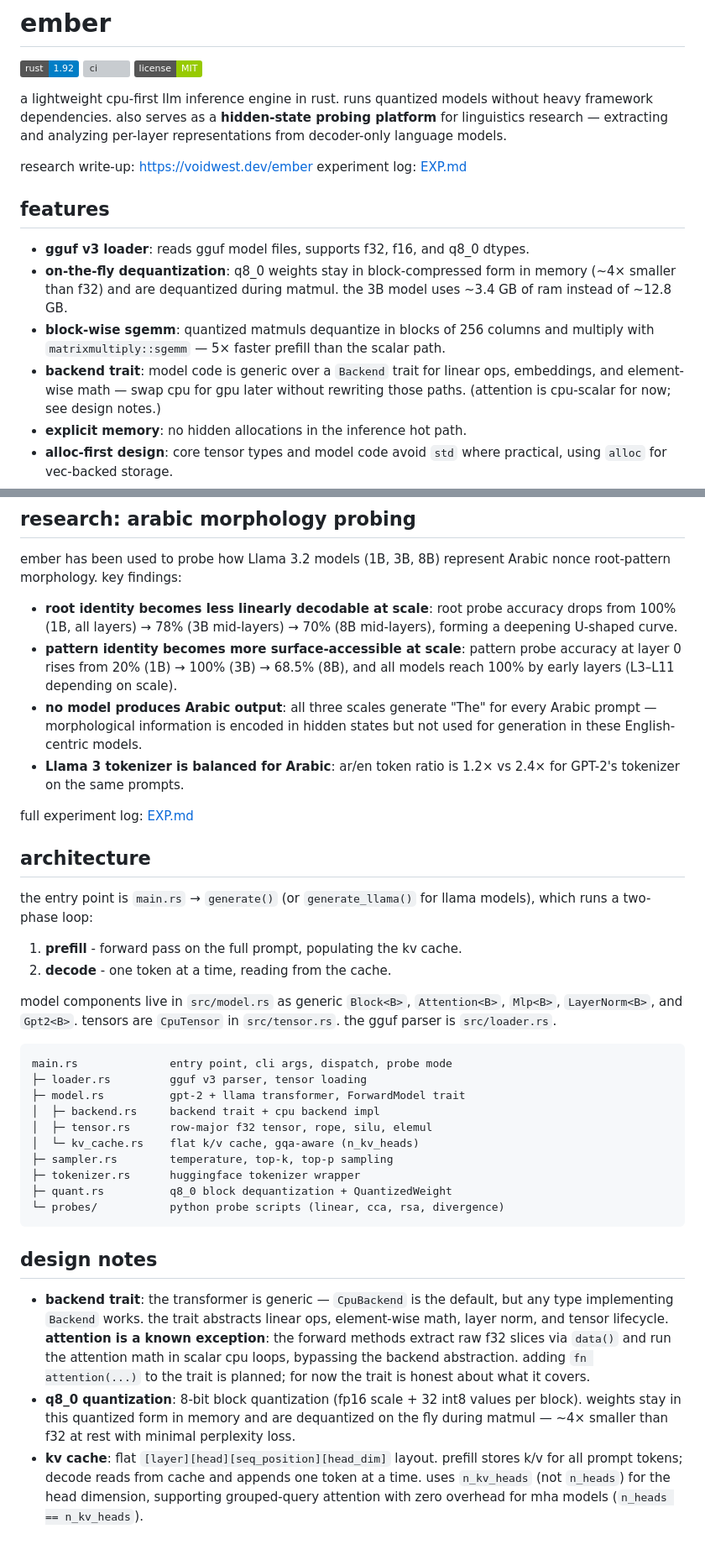
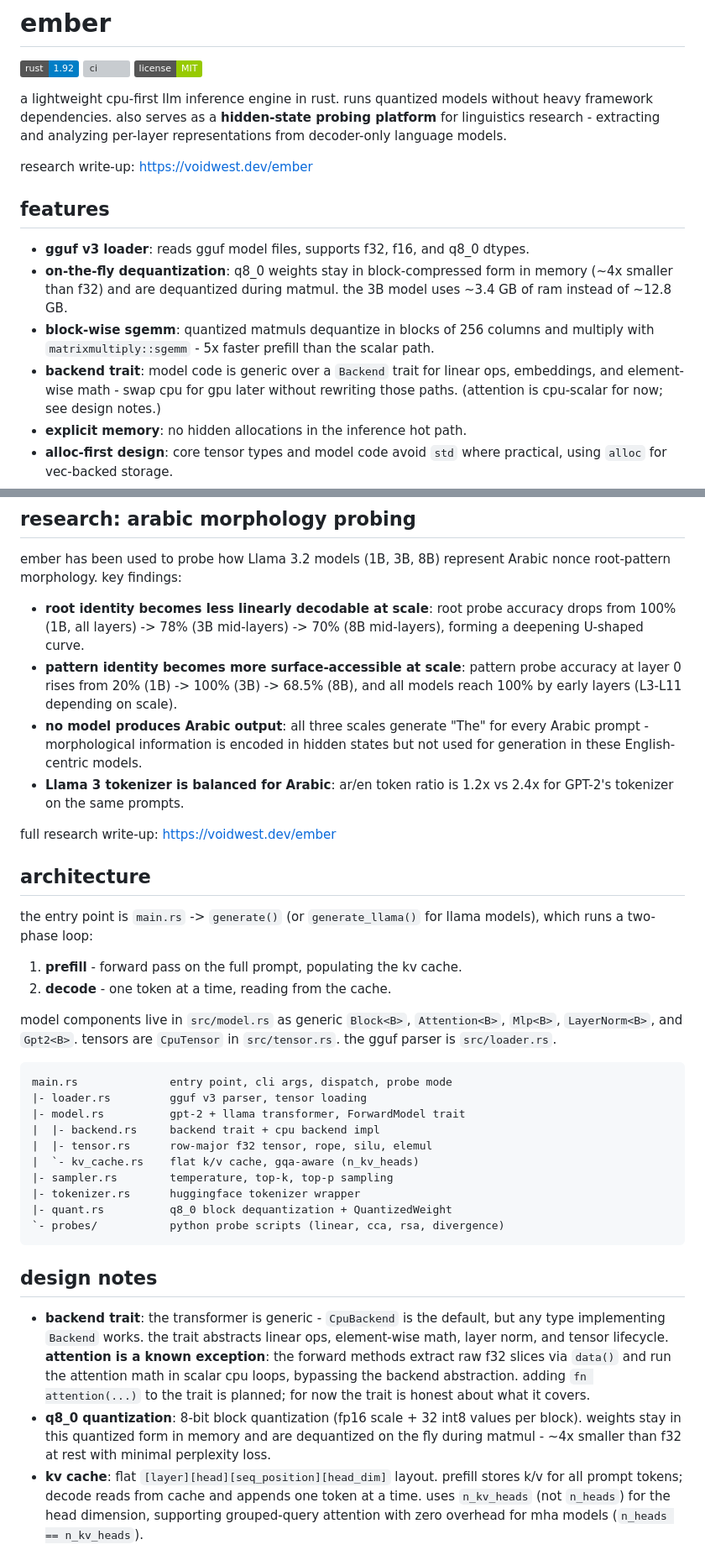
Before and after one commit to voidwest/ember, a Markdown page: README.md, 2 parts joined by grey strips. Shown at 84% size. GitHub-like rendering; badges without logos; grey boxes are pictures that could not be loaded.

````diff
--- a/README.md
+++ b/README.md
@@ -6,23 +6,22 @@
 
 a lightweight cpu-first llm inference engine in rust. runs quantized models
 without heavy framework dependencies. also serves as a **hidden-state probing
-platform** for linguistics research — extracting and analyzing per-layer
+platform** for linguistics research - extracting and analyzing per-layer
 representations from decoder-only language models.
 
 research write-up: https://voidwest.dev/ember
-experiment log: [EXP.md](EXP.md)
 
 ## features
 
 - **gguf v3 loader**: reads gguf model files, supports f32, f16, and q8_0 dtypes.
 - **on-the-fly dequantization**: q8_0 weights stay in block-compressed form in
-  memory (~4× smaller than f32) and are dequantized during matmul.  the 3B
+  memory (~4x smaller than f32) and are dequantized during matmul.  the 3B
   model uses ~3.4 GB of ram instead of ~12.8 GB.
 - **block-wise sgemm**: quantized matmuls dequantize in blocks of 256 columns
-  and multiply with `matrixmultiply::sgemm` — 5× faster prefill than the
+  and multiply with `matrixmultiply::sgemm` - 5x faster prefill than the
   scalar path.
 - **backend trait**: model code is generic over a `Backend` trait for linear ops,
-  embeddings, and element-wise math — swap cpu for gpu later without rewriting
+  embeddings, and element-wise math - swap cpu for gpu later without rewriting
   those paths. (attention is cpu-scalar for now; see design notes.)
 - **explicit memory**: no hidden allocations in the inference hot path.
 - **alloc-first design**: core tensor types and model code avoid `std` where practical, using `alloc` for vec-backed storage.
@@ -166,22 +183,22 @@ ember has been used to probe how Llama 3.2 models (1B, 3B, 8B) represent
 Arabic nonce root-pattern morphology. key findings:
 
 - **root identity becomes less linearly decodable at scale**: root probe
-  accuracy drops from 100% (1B, all layers) → 78% (3B mid-layers) → 70%
+  accuracy drops from 100% (1B, all layers) -> 78% (3B mid-layers) -> 70%
   (8B mid-layers), forming a deepening U-shaped curve.
 - **pattern identity becomes more surface-accessible at scale**: pattern probe
-  accuracy at layer 0 rises from 20% (1B) → 100% (3B) → 68.5% (8B), and
-  all models reach 100% by early layers (L3–L11 depending on scale).
+  accuracy at layer 0 rises from 20% (1B) -> 100% (3B) -> 68.5% (8B), and
+  all models reach 100% by early layers (L3-L11 depending on scale).
 - **no model produces Arabic output**: all three scales generate "The" for
-  every Arabic prompt — morphological information is encoded in hidden states
+  every Arabic prompt - morphological information is encoded in hidden states
   but not used for generation in these English-centric models.
-- **Llama 3 tokenizer is balanced for Arabic**: ar/en token ratio is 1.2×
-  vs 2.4× for GPT-2's tokenizer on the same prompts.
+- **Llama 3 tokenizer is balanced for Arabic**: ar/en token ratio is 1.2x
+  vs 2.4x for GPT-2's tokenizer on the same prompts.
 
-full experiment log: [EXP.md](EXP.md)
+full research write-up: https://voidwest.dev/ember
 
 ## architecture
 
-the entry point is `main.rs` → `generate()` (or `generate_llama()` for llama models), which runs a two-phase loop:
+the entry point is `main.rs` -> `generate()` (or `generate_llama()` for llama models), which runs a two-phase loop:
 
 1. **prefill** - forward pass on the full prompt, populating the kv cache.
 2. **decode** - one token at a time, reading from the cache.
@@ -192,20 +209,20 @@ model components live in `src/model.rs` as generic `Block<B>`, `Attention<B>`,
 
 ```text
 main.rs              entry point, cli args, dispatch, probe mode
-├─ loader.rs         gguf v3 parser, tensor loading
-├─ model.rs          gpt-2 + llama transformer, ForwardModel trait
-│  ├─ backend.rs     backend trait + cpu backend impl
-│  ├─ tensor.rs      row-major f32 tensor, rope, silu, elemul
-│  └─ kv_cache.rs    flat k/v cache, gqa-aware (n_kv_heads)
-├─ sampler.rs        temperature, top-k, top-p sampling
-├─ tokenizer.rs      huggingface tokenizer wrapper
-├─ quant.rs          q8_0 block dequantization + QuantizedWeight
-└─ probes/           python probe scripts (linear, cca, rsa, divergence)
+|- loader.rs         gguf v3 parser, tensor loading
+|- model.rs          gpt-2 + llama transformer, ForwardModel trait
+|  |- backend.rs     backend trait + cpu backend impl
+|  |- tensor.rs      row-major f32 tensor, rope, silu, elemul
+|  `- kv_cache.rs    flat k/v cache, gqa-aware (n_kv_heads)
+|- sampler.rs        temperature, top-k, top-p sampling
+|- tokenizer.rs      huggingface tokenizer wrapper
+|- quant.rs          q8_0 block dequantization + QuantizedWeight
+`- probes/           python probe scripts (linear, cca, rsa, divergence)
 ```
 
 ## design notes
 
-- **backend trait**: the transformer is generic — `CpuBackend` is the default,
+- **backend trait**: the transformer is generic - `CpuBackend` is the default,
   but any type implementing `Backend` works. the trait abstracts linear ops,
   element-wise math, layer norm, and tensor lifecycle. **attention is a known
   exception**: the forward methods extract raw f32 slices via `data()` and run
@@ -214,7 +231,7 @@ main.rs              entry point, cli args, dispatch, probe mode
   honest about what it covers.
 - **q8_0 quantization**: 8-bit block quantization (fp16 scale + 32 int8
   values per block). weights stay in this quantized form in memory and
-  are dequantized on the fly during matmul — ~4× smaller than f32 at
+  are dequantized on the fly during matmul - ~4x smaller than f32 at
   rest with minimal perplexity loss.
 - **kv cache**: flat `[layer][head][seq_position][head_dim]` layout. prefill
   stores k/v for all prompt tokens; decode reads from cache and appends one
````
Also changed, not shown: other parts of README.md (+30 -12 lines), data/plots/probe_results.png, 12 other files.
